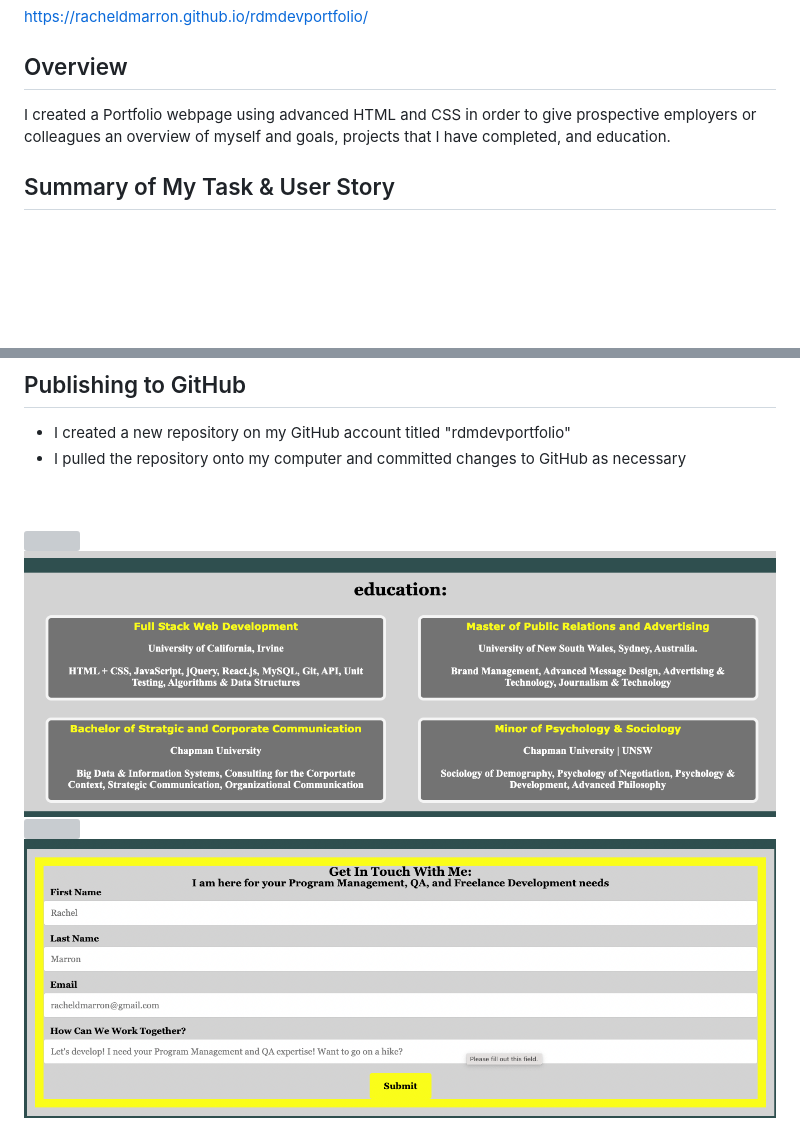
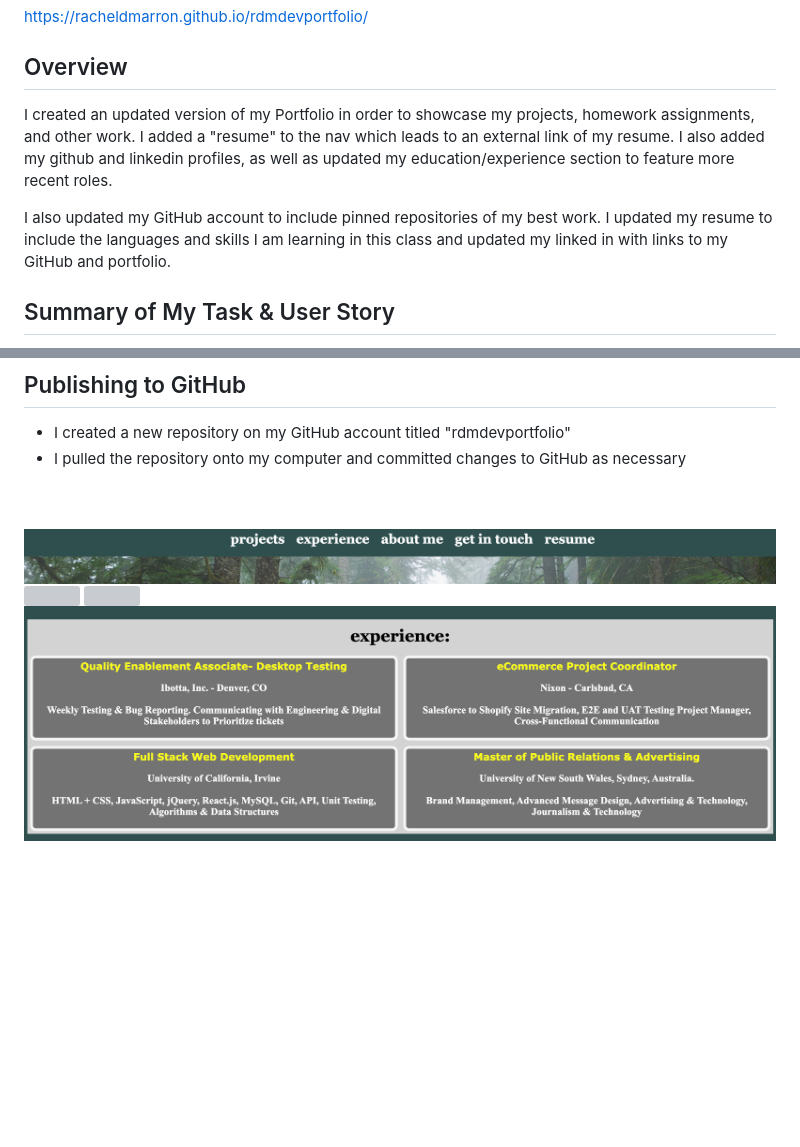
Before and after one commit to racheldmarron/rdmdevportfolio, a Markdown page: README.md, 2 parts joined by grey strips. GitHub-like rendering; pictures changed too: assets/images/portfolio-2.png, assets/images/portfolio-4.png; blank space fills up the shorter version; grey boxes are pictures that could not be loaded.

```diff
--- a/README.md
+++ b/README.md
@@ -5,7 +5,9 @@ Development Portfolio for Rachel Marron- Aspiring QA Engineer
 <a href="https://racheldmarron.github.io/rdmdevportfolio/">https://racheldmarron.github.io/rdmdevportfolio/</a>
 
 ## Overview
-I created a Portfolio webpage using advanced HTML and CSS in order to give prospective employers or colleagues an overview of myself and goals, projects that I have completed, and education.
+I created an updated version of my Portfolio in order to showcase my projects, homework assignments, and other work. I added a "resume" to the nav which leads to an external link of my resume. I also added my github and linkedin profiles, as well as updated my education/experience section to feature more recent roles.
+
+I also updated my GitHub account to include pinned repositories of my best work. I updated my resume to include the languages and skills I am learning in this class and updated my linked in with links to my GitHub and portfolio.
 
 ## Summary of My Task & User Story
 This assigment had a user story of: AS AN employer, I WANT to view a potential employee's deployed portfolio of work samples, SO THAT I can review samples of their work and assess whether they're a good candidate for an open position
@@ -39,7 +41,7 @@ Unfortunately, I was not able to complete (2) of the acceptance criteria:
 </ul>
 <br><br>
 
+![](./assets/images/portfolio-2.png)
 ![](./assets/images/portfolio-1.png)
-![](./assets/images/portfolio-2.png)
 ![](./assets/images/portfolio-3.png)
 ![](./assets/images/portfolio-4.png)
```
Also changed, not shown: 3 other files.
